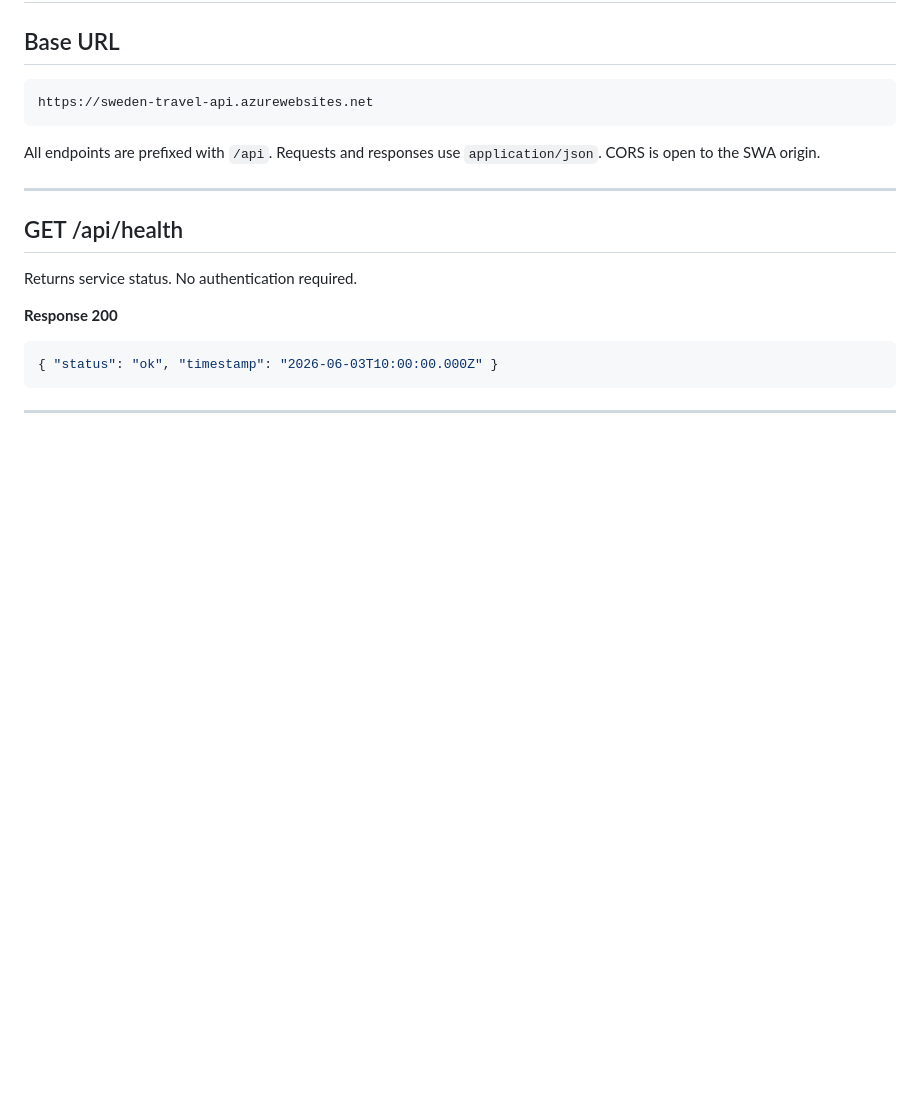
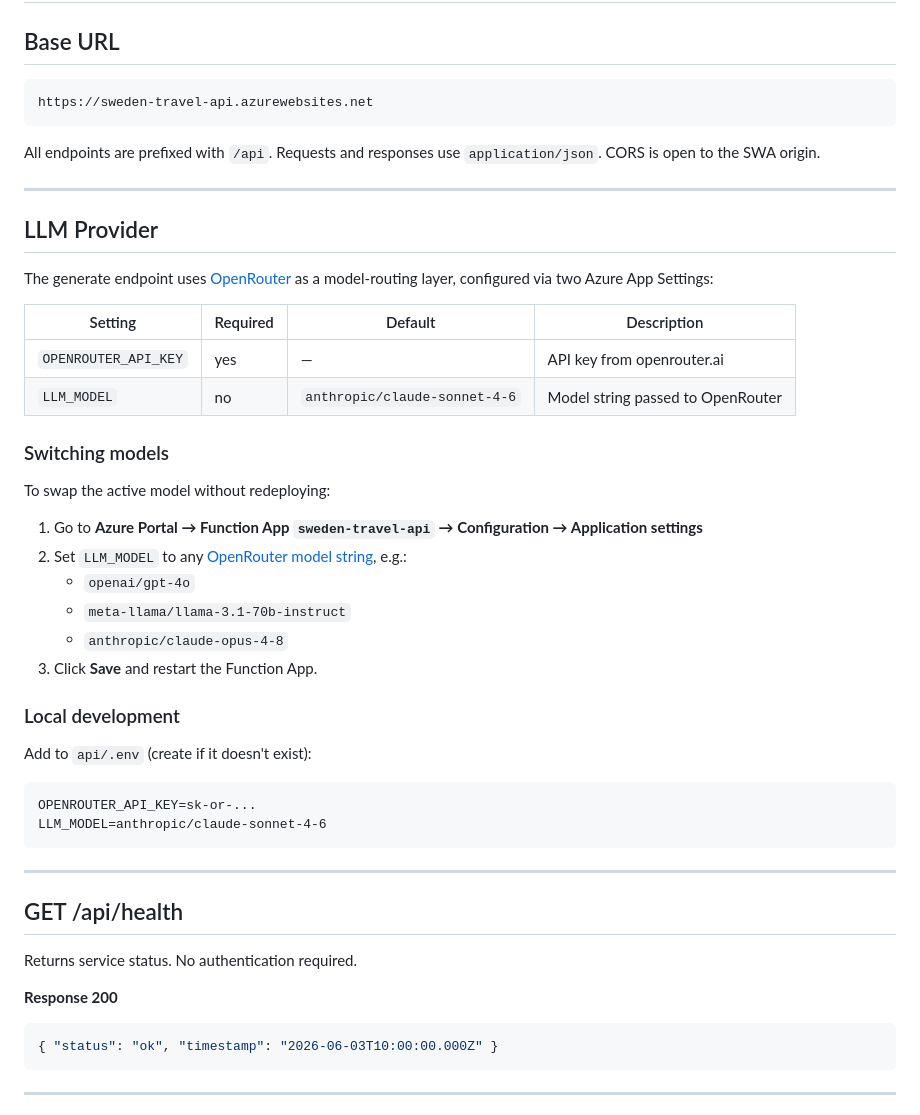
Before and after one commit to toinevl/nordicHolidays, a Markdown page: docs/api.md, the part around one of its changes. Rendered like a GitHub page; blank space fills up the shorter version.

Commit message:
docs: add LLM Provider section to api.md

````diff
--- a/docs/api.md
+++ b/docs/api.md
@@ -7,6 +7,37 @@ https://sweden-travel-api.azurewebsites.net
 ```
 
 All endpoints are prefixed with `/api`. Requests and responses use `application/json`. CORS is open to the SWA origin.
+
+---
+
+## LLM Provider
+
+The generate endpoint uses [OpenRouter](https://openrouter.ai) as a model-routing layer, configured via two Azure App Settings:
+
+| Setting | Required | Default | Description |
+|---------|----------|---------|-------------|
+| `OPENROUTER_API_KEY` | yes | — | API key from openrouter.ai |
+| `LLM_MODEL` | no | `anthropic/claude-sonnet-4-6` | Model string passed to OpenRouter |
+
+### Switching models
+
+To swap the active model without redeploying:
+
+1. Go to **Azure Portal → Function App `sweden-travel-api` → Configuration → Application settings**
+2. Set `LLM_MODEL` to any [OpenRouter model string](https://openrouter.ai/models), e.g.:
+   - `openai/gpt-4o`
+   - `meta-llama/llama-3.1-70b-instruct`
+   - `anthropic/claude-opus-4-8`
+3. Click **Save** and restart the Function App.
+
+### Local development
+
+Add to `api/.env` (create if it doesn't exist):
+
+```
+OPENROUTER_API_KEY=sk-or-...
+LLM_MODEL=anthropic/claude-sonnet-4-6
+```
 
 ---
 
````
Also changed, not shown: other parts of docs/api.md (+30 -0 lines).
